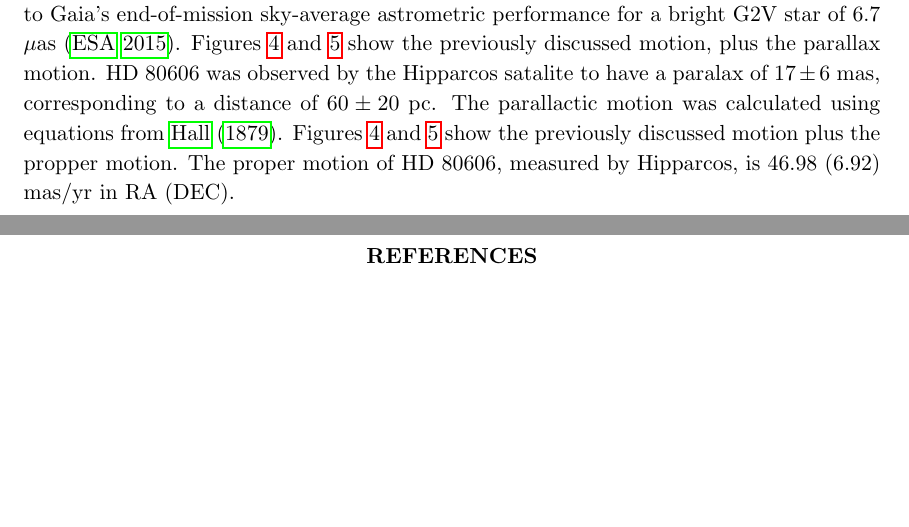
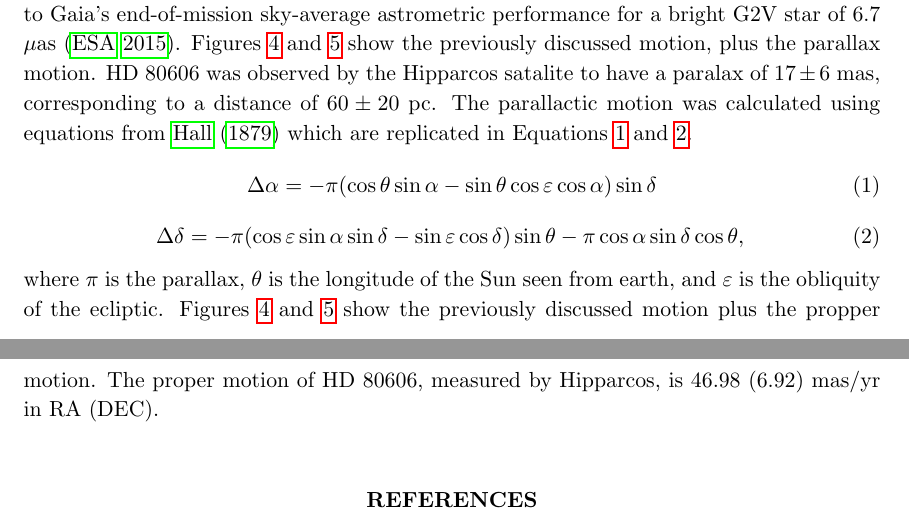
Before and after one commit to sfxfactor/PlanetaryHW1, a LaTeX problem sheet (hw1.tex): two parts of pages 2 and 3 of 10, joined at a grey line, cut so that both start at the same text, the shorter picture padded with empty space. Compiled offline with pdfLaTeX.

Commit message:
added equations of parallax to latex doc, added real position to first plot - need to add for 2 and 3. should check errors - seem a little big.

```diff
--- a/hw1.tex
+++ b/hw1.tex
@@ -66,7 +66,17 @@ HD 80606 has a radius of $0.978\pm0.015 R_\sun$ \citep{orbparam}. The radius of
 \section{Question 4}
 
 Figures \ref{fig:1radec} and \ref{fig:1time} show the reflex motion of HD 80606 due to the planet's influence on the star. The data are 100 observations over 5 years with gaussian noise added in according to Gaia's end-of-mission sky-average astrometric performance for a bright G2V star of 6.7 $\mu$as \citep{gaia}.
-Figures \ref{fig:2radec} and \ref{fig:2time} show the previously discussed motion, plus the parallax motion. HD 80606 was observed by the Hipparcos satalite to have a paralax of $17\pm6$ mas, corresponding to a distance of $60\pm20$ pc. The parallactic motion was calculated using equations from \citet{parallax}. Figures \ref{fig:2radec} and \ref{fig:2time} show the previously discussed motion plus the propper motion. The proper motion of HD 80606, measured by Hipparcos, is 46.98 (6.92) mas/yr in RA (DEC).
+Figures \ref{fig:2radec} and \ref{fig:2time} show the previously discussed motion, plus the parallax motion. HD 80606 was observed by the Hipparcos satalite to have a paralax of $17\pm6$ mas, corresponding to a distance of $60\pm20$ pc. The parallactic motion was calculated using equations from \citet{parallax} which are replicated in Equations \ref{eq:dra} and \ref{eq:ddec}.
+\begin{equation}
+    \Delta\alpha=-\pi(\cos\theta\sin\alpha-\sin\theta\cos\varepsilon\cos\alpha)\sin\delta
+    \label{eq:dra}
+\end{equation}
+\begin{equation}
+    \Delta\delta=-\pi(\cos\varepsilon\sin\alpha\sin\delta-\sin\varepsilon\cos\delta)\sin\theta-\pi\cos\alpha\sin\delta\cos\theta,
+    \label{eq:ddec}
+\end{equation}
+where $\pi$ is the parallax, $\theta$ is the longitude of the Sun seen from earth, and $\varepsilon$ is the obliquity of the ecliptic.
+Figures \ref{fig:2radec} and \ref{fig:2time} show the previously discussed motion plus the propper motion. The proper motion of HD 80606, measured by Hipparcos, is 46.98 (6.92) mas/yr in RA (DEC).
 
 \begin{figure}
 \begin{center}
```
Also changed, not shown: 1 other file.
